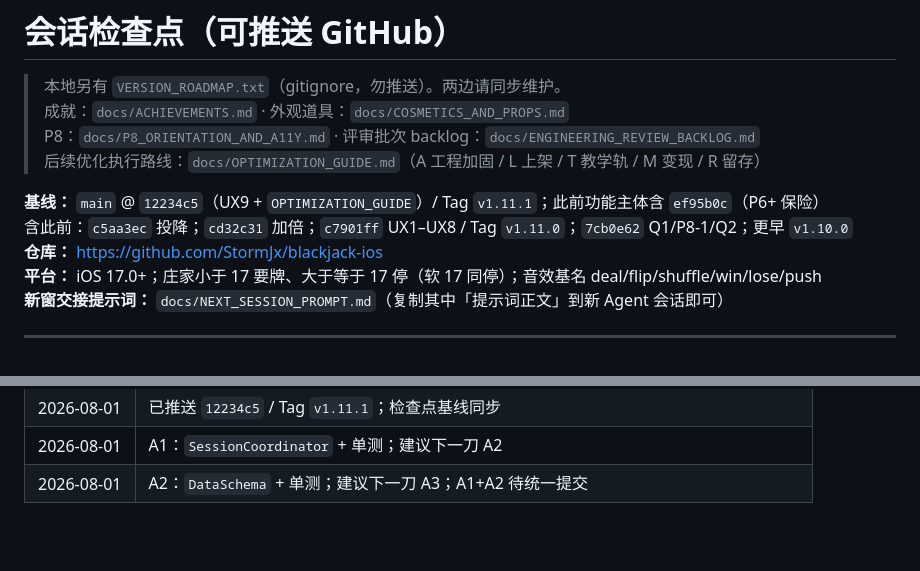
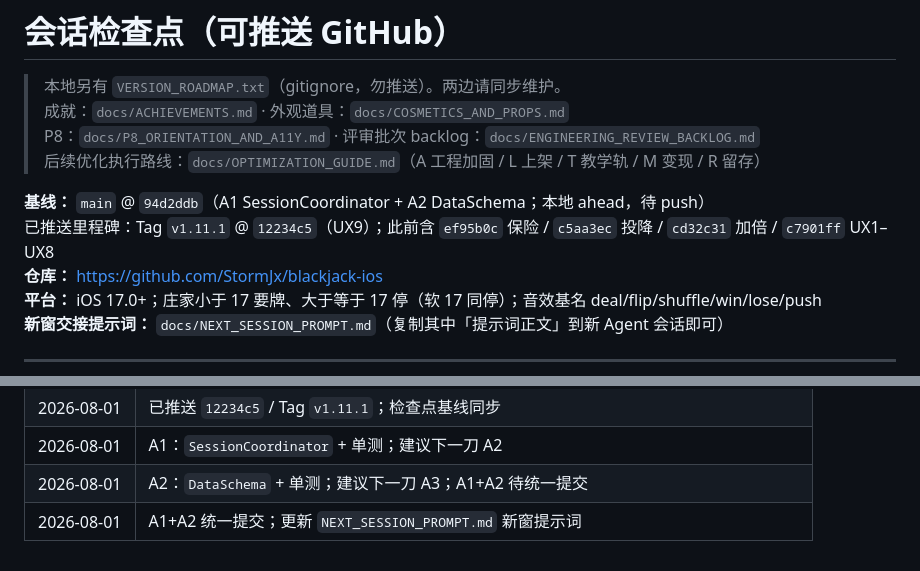
Before and after one commit to StormJx/blackjack-ios, a Markdown page: docs/SESSION_CHECKPOINT.md, 2 parts joined by grey strips. Rendered like a GitHub page; blank space fills up the shorter version.

```diff
--- a/docs/SESSION_CHECKPOINT.md
+++ b/docs/SESSION_CHECKPOINT.md
@@ -5,8 +5,8 @@
 > P8：`docs/P8_ORIENTATION_AND_A11Y.md` · 评审批次 backlog：`docs/ENGINEERING_REVIEW_BACKLOG.md`
 > 后续优化执行路线：`docs/OPTIMIZATION_GUIDE.md`（A 工程加固 / L 上架 / T 教学轨 / M 变现 / R 留存）
 
-**基线：** `main` @ `12234c5`（UX9 + `OPTIMIZATION_GUIDE`）/ Tag `v1.11.1`；此前功能主体含 `ef95b0c`（P6+ 保险）
-含此前：`c5aa3ec` 投降；`cd32c31` 加倍；`c7901ff` UX1–UX8 / Tag `v1.11.0`；`7cb0e62` Q1/P8-1/Q2；更早 `v1.10.0`
+**基线：** `main` @ `94d2ddb`（A1 SessionCoordinator + A2 DataSchema；本地 ahead，待 push）
+已推送里程碑：Tag `v1.11.1` @ `12234c5`（UX9）；此前含 `ef95b0c` 保险 / `c5aa3ec` 投降 / `cd32c31` 加倍 / `c7901ff` UX1–UX8
 **仓库：** https://github.com/StormJx/blackjack-ios
 **平台：** iOS 17.0+；庄家小于 17 要牌、大于等于 17 停（软 17 同停）；音效基名 deal/flip/shuffle/win/lose/push
 **新窗交接提示词：** `docs/NEXT_SESSION_PROMPT.md`（复制其中「提示词正文」到新 Agent 会话即可）
@@ -141,3 +141,4 @@
 | 2026-08-01 | 已推送 `12234c5` / Tag `v1.11.1`；检查点基线同步 |
 | 2026-08-01 | A1：`SessionCoordinator` + 单测；建议下一刀 A2 |
 | 2026-08-01 | A2：`DataSchema` + 单测；建议下一刀 A3；A1+A2 待统一提交 |
+| 2026-08-01 | A1+A2 统一提交；更新 `NEXT_SESSION_PROMPT.md` 新窗提示词 |
```
Also changed, not shown: docs/NEXT_SESSION_PROMPT.md (+2 -2 lines).
